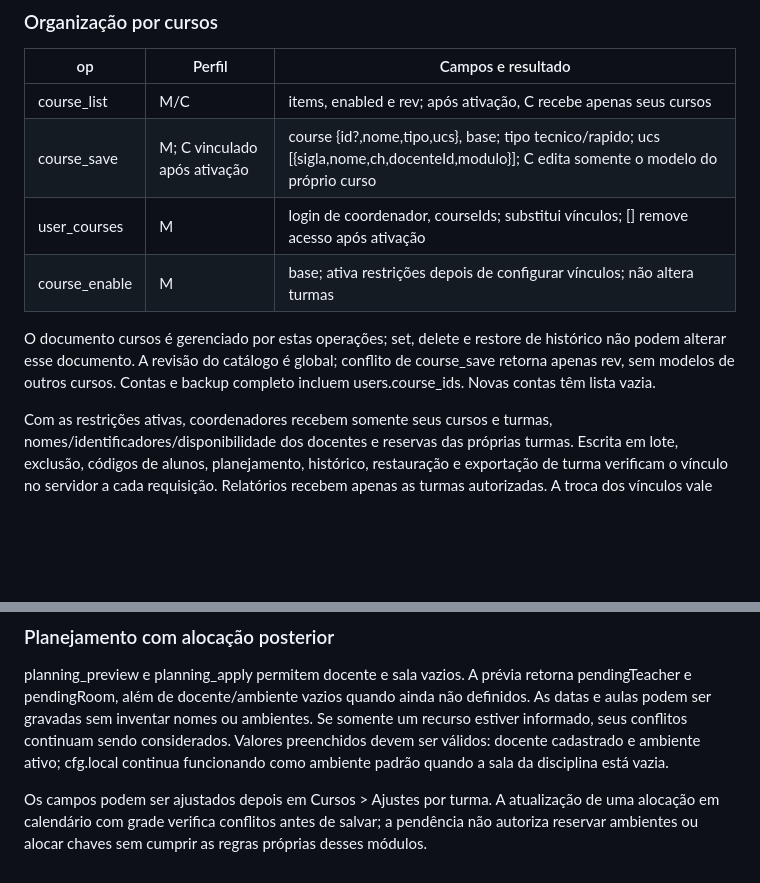
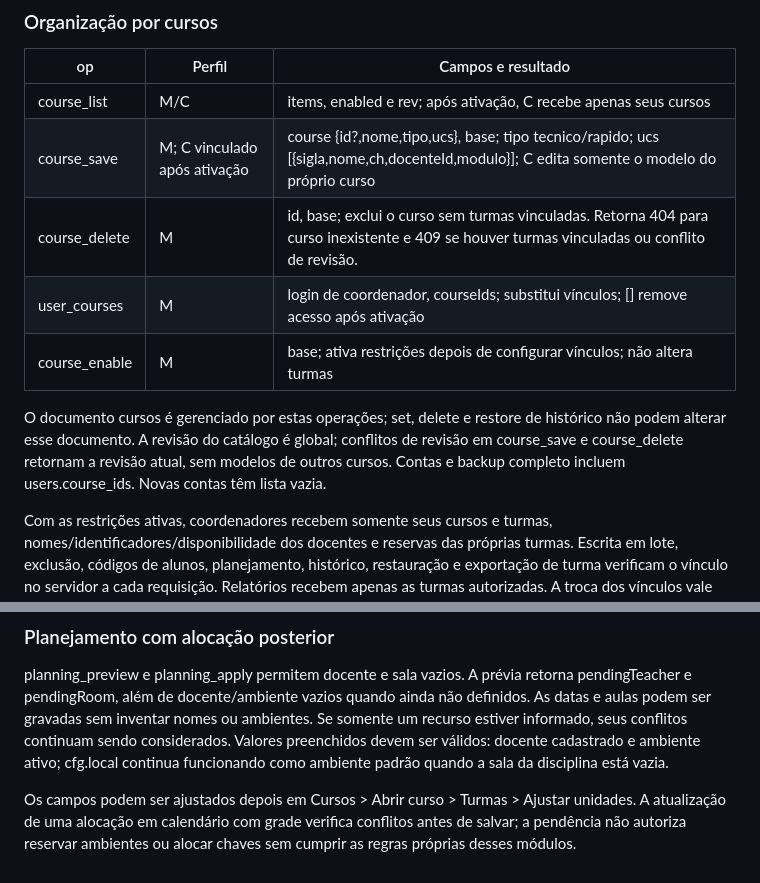
Before and after one commit to Gizelle-Alcantara/Planejador-de-aulas-, a Markdown page: docs/API.md, 2 parts joined by grey strips. Drawn GitHub-style; blank space fills up the shorter version.

Commit message:
Atualiza documentação de cursos, turmas e navegação

```diff
--- a/docs/API.md
+++ b/docs/API.md
@@ -91,10 +91,11 @@ Logins: 3 a 40 letras minúsculas, números, ponto, traço ou underscore; admin
 |---|---|---|
 | course_list | M/C | items, enabled e rev; após ativação, C recebe apenas seus cursos |
 | course_save | M; C vinculado após ativação | course {id?,nome,tipo,ucs}, base; tipo tecnico/rapido; ucs [{sigla,nome,ch,docenteId,modulo}]; C edita somente o modelo do próprio curso |
+| course_delete | M | id, base; exclui o curso sem turmas vinculadas. Retorna 404 para curso inexistente e 409 se houver turmas vinculadas ou conflito de revisão. |
 | user_courses | M | login de coordenador, courseIds; substitui vínculos; [] remove acesso após ativação |
 | course_enable | M | base; ativa restrições depois de configurar vínculos; não altera turmas |
 
-O documento cursos é gerenciado por estas operações; set, delete e restore de histórico não podem alterar esse documento. A revisão do catálogo é global; conflito de course_save retorna apenas rev, sem modelos de outros cursos. Contas e backup completo incluem users.course_ids. Novas contas têm lista vazia.
+O documento cursos é gerenciado por estas operações; set, delete e restore de histórico não podem alterar esse documento. A revisão do catálogo é global; conflitos de revisão em course_save e course_delete retornam a revisão atual, sem modelos de outros cursos. Contas e backup completo incluem users.course_ids. Novas contas têm lista vazia.
 
 Com as restrições ativas, coordenadores recebem somente seus cursos e turmas, nomes/identificadores/disponibilidade dos docentes e reservas das próprias turmas. Escrita em lote, exclusão, códigos de alunos, planejamento, histórico, restauração e exportação de turma verificam o vínculo no servidor a cada requisição. Relatórios recebem apenas as turmas autorizadas. A troca dos vínculos vale também para sessões existentes. Coordenador sem vínculo não recebe turmas. As exportações globais por docente e os módulos globais de ambientes, frequência, avisos, contas e backups ficam com o administrador ou seus perfis específicos. Perfis de aluno, docente e ambientes preservam suas regras próprias.
 
@@ -237,4 +238,4 @@ POST holiday_apply recebe date, name e o token da prévia. Exige master e confer
 
 planning_preview e planning_apply permitem docente e sala vazios. A prévia retorna pendingTeacher e pendingRoom, além de docente/ambiente vazios quando ainda não definidos. As datas e aulas podem ser gravadas sem inventar nomes ou ambientes. Se somente um recurso estiver informado, seus conflitos continuam sendo considerados. Valores preenchidos devem ser válidos: docente cadastrado e ambiente ativo; cfg.local continua funcionando como ambiente padrão quando a sala da disciplina está vazia.
 
-Os campos podem ser ajustados depois em Cursos > Ajustes por turma. A atualização de uma alocação em calendário com grade verifica conflitos antes de salvar; a pendência não autoriza reservar ambientes ou alocar chaves sem cumprir as regras próprias desses módulos.
+Os campos podem ser ajustados depois em Cursos > Abrir curso > Turmas > Ajustar unidades. A atualização de uma alocação em calendário com grade verifica conflitos antes de salvar; a pendência não autoriza reservar ambientes ou alocar chaves sem cumprir as regras próprias desses módulos.
```
